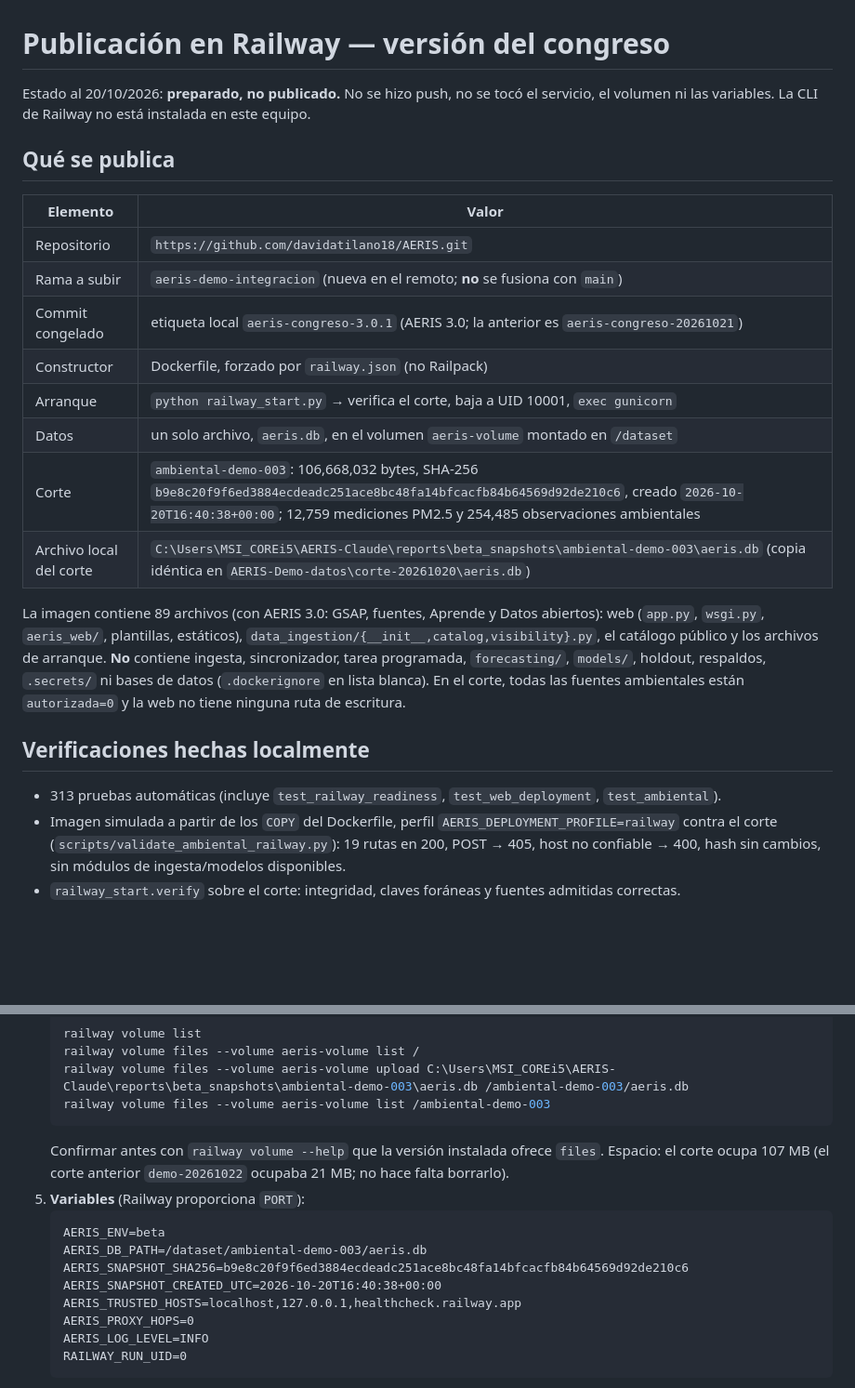
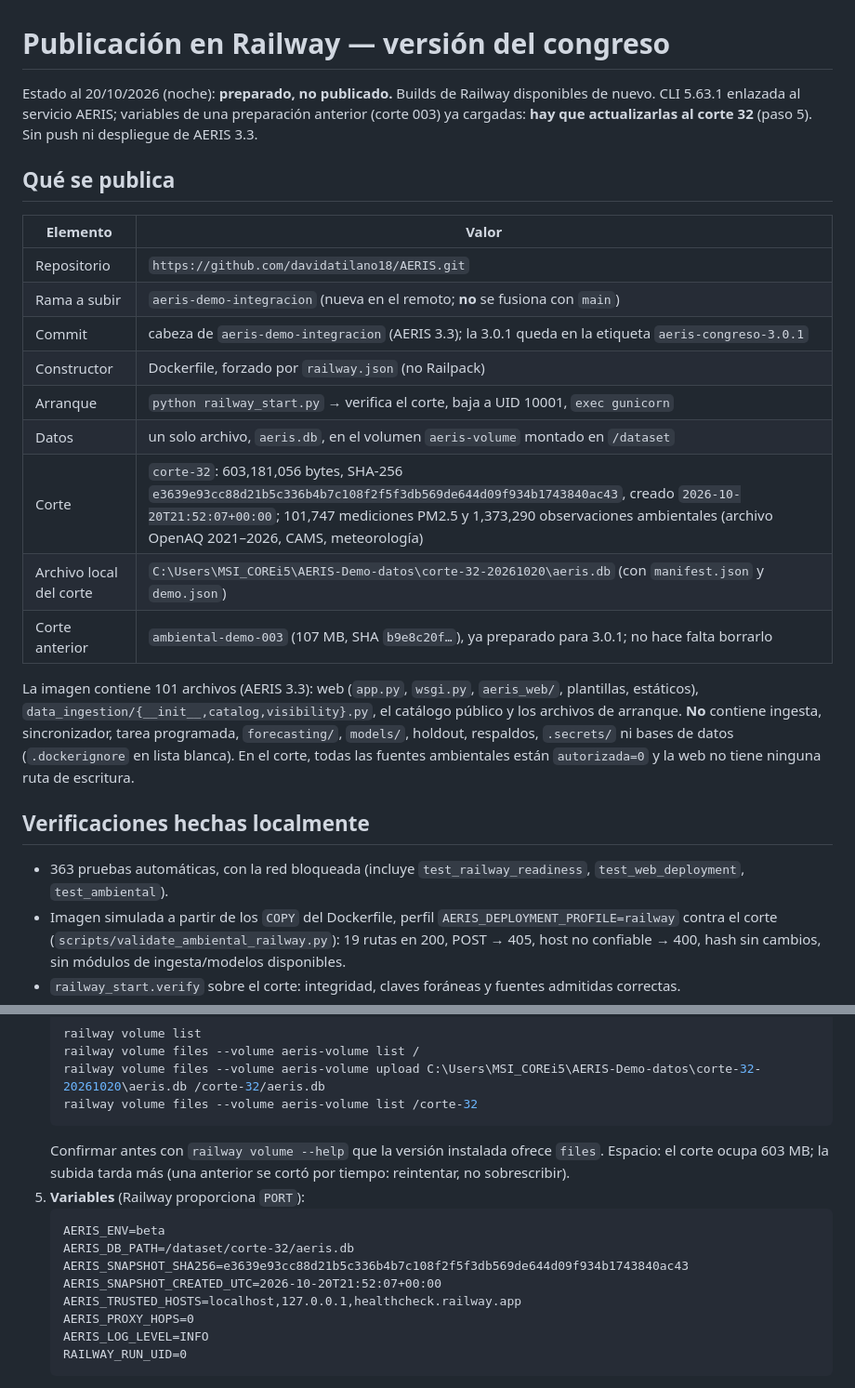
Before and after one commit to davidatilano18/AERIS, a Markdown page: docs/aeris_railway_publicacion_congreso.md, 2 parts joined by grey strips. Shown at 93% size. Rendered like a GitHub page; blank space fills up the shorter version.

Commit message:
docs(railway): procedimiento actualizado al corte 32 y AERIS 3.3 (sin publicar)
Co-Authored-By: Claude Opus 5.5 <noreply@anthropic.com>

````diff
--- a/docs/aeris_railway_publicacion_congreso.md
+++ b/docs/aeris_railway_publicacion_congreso.md
@@ -1,7 +1,8 @@
 # Publicación en Railway — versión del congreso
 
-Estado al 20/10/2026: **preparado, no publicado.** No se hizo push, no se tocó el servicio, el
-volumen ni las variables. La CLI de Railway no está instalada en este equipo.
+Estado al 20/10/2026 (noche): **preparado, no publicado.** Builds de Railway disponibles de nuevo.
+CLI 5.63.1 enlazada al servicio AERIS; variables de una preparación anterior (corte 003) ya cargadas:
+**hay que actualizarlas al corte 32** (paso 5). Sin push ni despliegue de AERIS 3.3.
 
 ## Qué se publica
 
@@ -9,14 +10,15 @@ volumen ni las variables. La CLI de Railway no está instalada en este equipo.
 |---|---|
 | Repositorio | `https://github.com/davidatilano18/AERIS.git` |
 | Rama a subir | `aeris-demo-integracion` (nueva en el remoto; **no** se fusiona con `main`) |
-| Commit congelado | etiqueta local `aeris-congreso-3.0.1` (AERIS 3.0; la anterior es `aeris-congreso-20261021`) |
+| Commit | cabeza de `aeris-demo-integracion` (AERIS 3.3); la 3.0.1 queda en la etiqueta `aeris-congreso-3.0.1` |
 | Constructor | Dockerfile, forzado por `railway.json` (no Railpack) |
 | Arranque | `python railway_start.py` → verifica el corte, baja a UID 10001, `exec gunicorn` |
 | Datos | un solo archivo, `aeris.db`, en el volumen `aeris-volume` montado en `/dataset` |
-| Corte | `ambiental-demo-003`: 106,668,032 bytes, SHA-256 `b9e8c20f9f6ed3884ecdeadc251ace8bc48fa14bfcacfb84b64569d92de210c6`, creado `2026-10-20T16:40:38+00:00`; 12,759 mediciones PM2.5 y 254,485 observaciones ambientales |
-| Archivo local del corte | `C:\Users\MSI_COREi5\AERIS-Claude\reports\beta_snapshots\ambiental-demo-003\aeris.db` (copia idéntica en `AERIS-Demo-datos\corte-20261020\aeris.db`) |
+| Corte | `corte-32`: 603,181,056 bytes, SHA-256 `e3639e93cc88d21b5c336b4b7c108f2f5f3db569de644d09f934b1743840ac43`, creado `2026-10-20T21:52:07+00:00`; 101,747 mediciones PM2.5 y 1,373,290 observaciones ambientales (archivo OpenAQ 2021–2026, CAMS, meteorología) |
+| Archivo local del corte | `C:\Users\MSI_COREi5\AERIS-Demo-datos\corte-32-20261020\aeris.db` (con `manifest.json` y `demo.json`) |
+| Corte anterior | `ambiental-demo-003` (107 MB, SHA `b9e8c20f…`), ya preparado para 3.0.1; no hace falta borrarlo |
 
-La imagen contiene 89 archivos (con AERIS 3.0: GSAP, fuentes, Aprende y Datos abiertos): web (`app.py`, `wsgi.py`, `aeris_web/`, plantillas, estáticos),
+La imagen contiene 101 archivos (AERIS 3.3): web (`app.py`, `wsgi.py`, `aeris_web/`, plantillas, estáticos),
 `data_ingestion/{__init__,catalog,visibility}.py`, el catálogo público y los archivos de arranque.
 **No** contiene ingesta, sincronizador, tarea programada, `forecasting/`, `models/`, holdout,
 respaldos, `.secrets/` ni bases de datos (`.dockerignore` en lista blanca). En el corte, todas las
@@ -24,7 +26,7 @@ fuentes ambientales están `autorizada=0` y la web no tiene ninguna ruta de escr
 
 ## Verificaciones hechas localmente
 
-- 313 pruebas automáticas (incluye `test_railway_readiness`, `test_web_deployment`, `test_ambiental`).
+- 363 pruebas automáticas, con la red bloqueada (incluye `test_railway_readiness`, `test_web_deployment`, `test_ambiental`).
 - Imagen simulada a partir de los `COPY` del Dockerfile, perfil `AERIS_DEPLOYMENT_PROFILE=railway`
   contra el corte (`scripts/validate_ambiental_railway.py`): 19 rutas en 200, POST → 405,
   host no confiable → 400, hash sin cambios, sin módulos de ingesta/modelos disponibles.
@@ -55,17 +57,17 @@ reales del volumen y espacio libre de `aeris-volume`. El arranque falla cerrado
    ```powershell
    railway volume list
    railway volume files --volume aeris-volume list /
-   railway volume files --volume aeris-volume upload C:\Users\MSI_COREi5\AERIS-Claude\reports\beta_snapshots\ambiental-demo-003\aeris.db /ambiental-demo-003/aeris.db
-   railway volume files --volume aeris-volume list /ambiental-demo-003
+   railway volume files --volume aeris-volume upload C:\Users\MSI_COREi5\AERIS-Demo-datos\corte-32-20261020\aeris.db /corte-32/aeris.db
+   railway volume files --volume aeris-volume list /corte-32
    ```
    Confirmar antes con `railway volume --help` que la versión instalada ofrece `files`. Espacio:
-   el corte ocupa 107 MB (el corte anterior `demo-20261022` ocupaba 21 MB; no hace falta borrarlo).
+   el corte ocupa 603 MB; la subida tarda más (una anterior se cortó por tiempo: reintentar, no sobrescribir).
 5. **Variables** (Railway proporciona `PORT`):
    ```
    AERIS_ENV=beta
-   AERIS_DB_PATH=/dataset/ambiental-demo-003/aeris.db
-   AERIS_SNAPSHOT_SHA256=b9e8c20f9f6ed3884ecdeadc251ace8bc48fa14bfcacfb84b64569d92de210c6
-   AERIS_SNAPSHOT_CREATED_UTC=2026-10-20T16:40:38+00:00
+   AERIS_DB_PATH=/dataset/corte-32/aeris.db
+   AERIS_SNAPSHOT_SHA256=e3639e93cc88d21b5c336b4b7c108f2f5f3db569de644d09f934b1743840ac43
+   AERIS_SNAPSHOT_CREATED_UTC=2026-10-20T21:52:07+00:00
    AERIS_TRUSTED_HOSTS=localhost,127.0.0.1,healthcheck.railway.app
    AERIS_PROXY_HOPS=0
    AERIS_LOG_LEVEL=INFO
````
